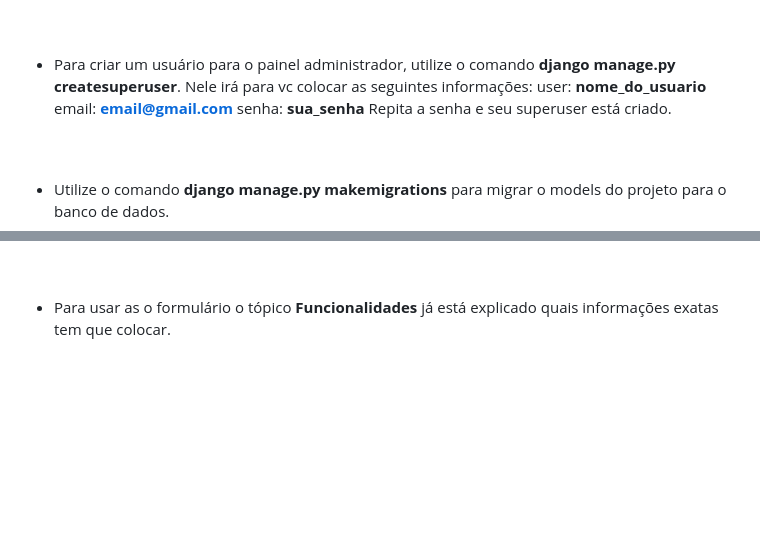
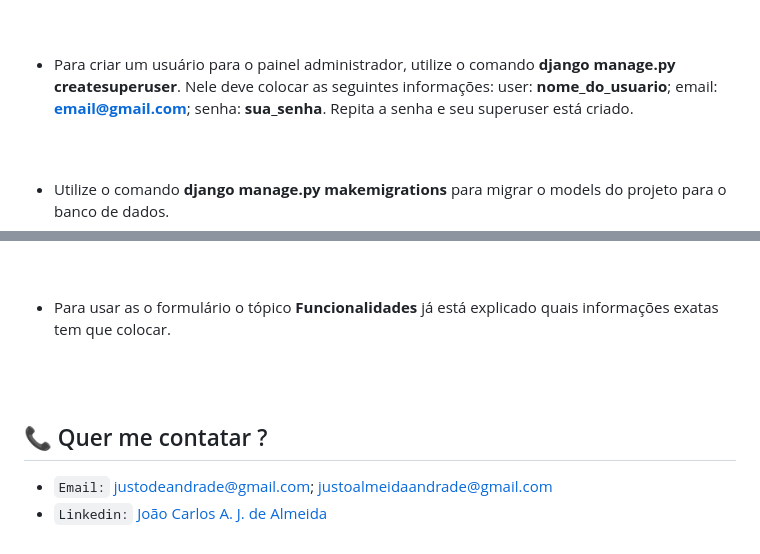
Before and after one commit to Joao-Carlos-Andrade-Justo-de-Almeida/Formulario, a Markdown page: README.md, 2 parts joined by grey strips. GitHub-like rendering; blank space fills up the shorter version.

```diff
--- a/README.md
+++ b/README.md
@@ -175,10 +175,10 @@ DATABASES = {
 <br>
 <br>
 
-- Para criar um usuário para o painel administrador, utilize o comando **django manage.py createsuperuser**. Nele irá para vc colocar as seguintes informações:
-user: **nome_do_usuario**
-email: **email@gmail.com**
-senha: **sua_senha**
+- Para criar um usuário para o painel administrador, utilize o comando **django manage.py createsuperuser**. Nele deve colocar as seguintes informações:
+user: **nome_do_usuario**;
+email: **email@gmail.com**;
+senha: **sua_senha**.
 Repita a senha e seu superuser está criado.
 <br>
 <br>
@@ -200,3 +200,10 @@ Repita a senha e seu superuser está criado.
 <br>
 
 - Para usar as o formulário o tópico **Funcionalidades** já está explicado quais informações exatas tem que colocar.
+<br>
+<br>
+
+## 📞 Quer me contatar ?
+
+- `Email:` justodeandrade@gmail.com; justoalmeidaandrade@gmail.com
+- `Linkedin:` [João Carlos A. J. de Almeida](#https://www.linkedin.com/in/jo%C3%A3o-carlos-a-j-de-almeida-283440211/)
```
